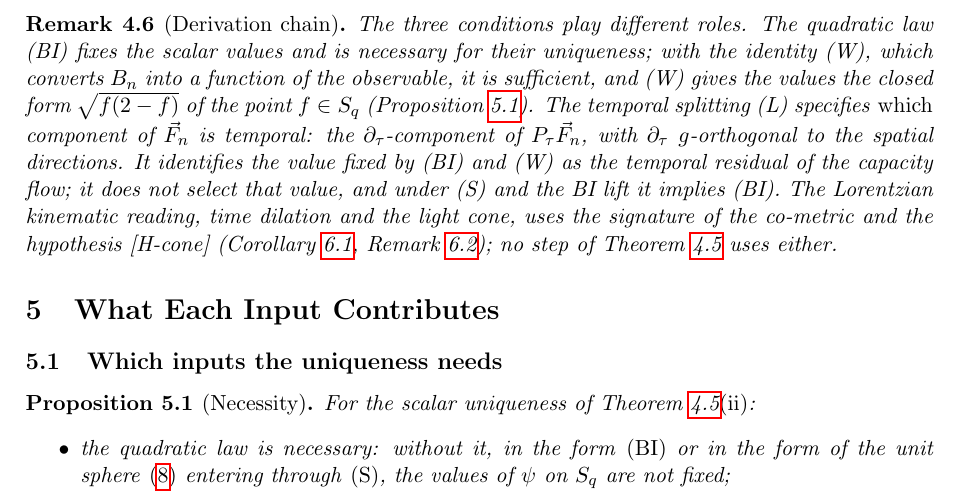
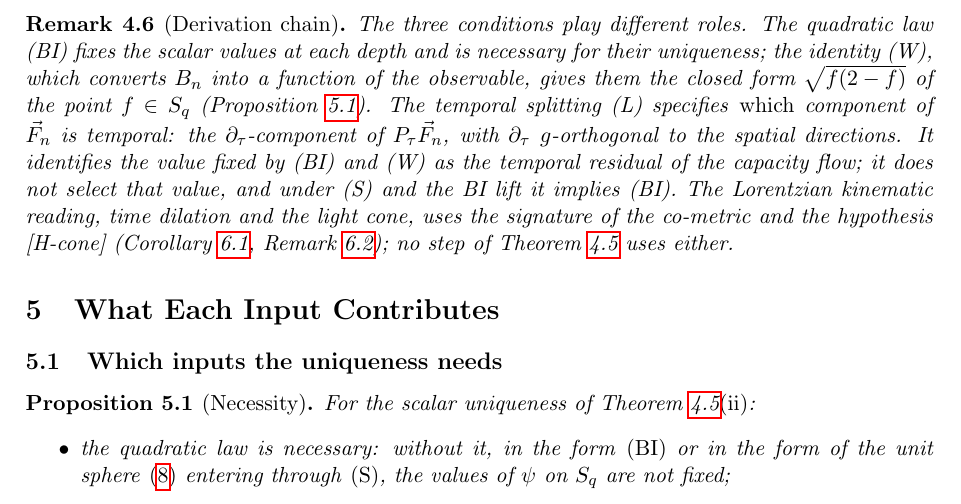
Before and after one commit to Cosmochrony/temporal-projection, a LaTeX paper (tex/temporal-projection.tex): part of page 8 of 12, cut so that both start at the same text. Compiled offline with pdfLaTeX.

Commit message:
I-2 review round 2: Rem 4.6 states (W) gives the closed form, not sufficiency

```diff
--- a/tex/temporal-projection.tex
+++ b/tex/temporal-projection.tex
@@ -472,9 +472,9 @@ Construction, Uniqueness, and the Lorentz Identification}
 
       \begin{remark}[Derivation chain]\label{rem:chain}
         The three conditions play different roles.
-        The quadratic law (BI) fixes the scalar values and is necessary for their uniqueness; with the identity (W),
-        which converts $B_n$ into a function of the observable, it is sufficient, and (W) gives the values the closed
-        form $\sqrt{f(2-f)}$ of the point $f \in S_q$ (Proposition~\ref{prop:necessity}).
+        The quadratic law (BI) fixes the scalar values at each depth and is necessary for their uniqueness; the
+        identity (W), which converts $B_n$ into a function of the observable, gives them the closed form
+        $\sqrt{f(2-f)}$ of the point $f \in S_q$ (Proposition~\ref{prop:necessity}).
         The temporal splitting (L) specifies \emph{which} component of $\vec{F}_n$ is temporal: the
         $\partial_\tau$-component of $P_\tau\vec{F}_n$, with $\partial_\tau$ $g$-orthogonal to the spatial directions.
         It identifies the value fixed by (BI) and (W) as the temporal residual of the capacity flow; it does not
```
